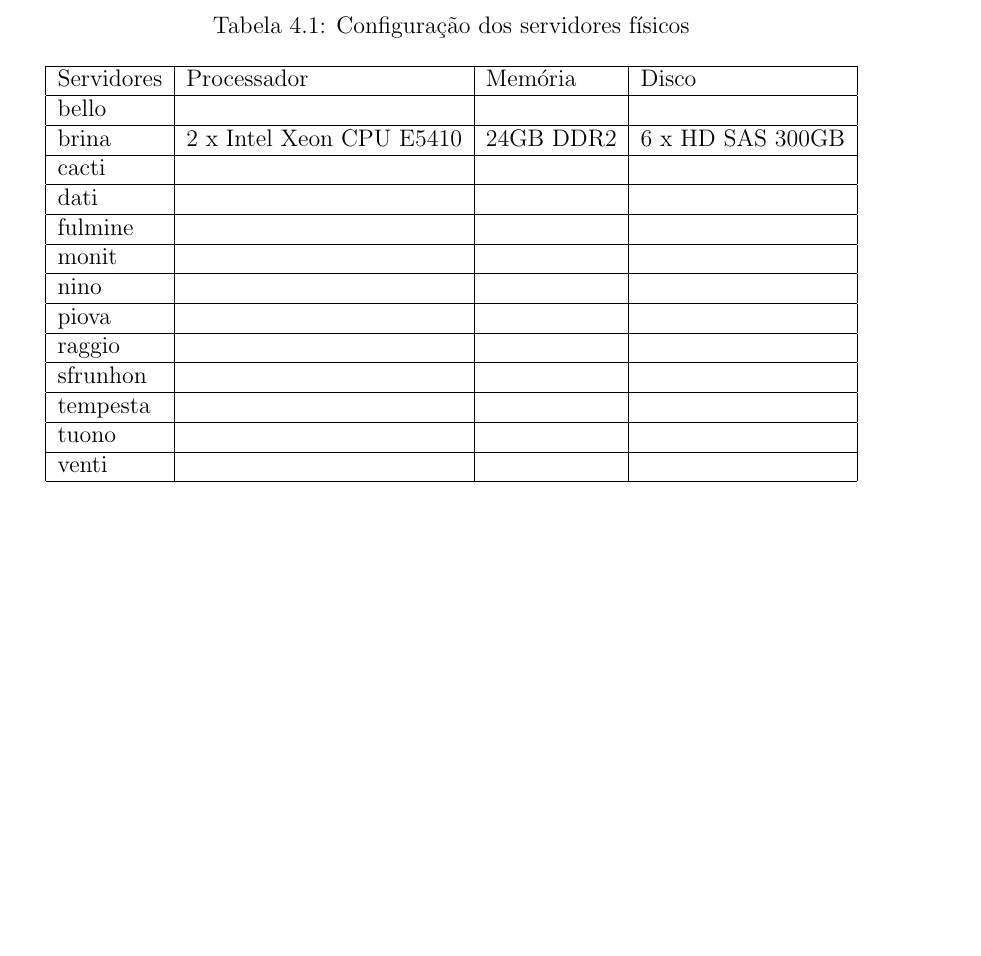
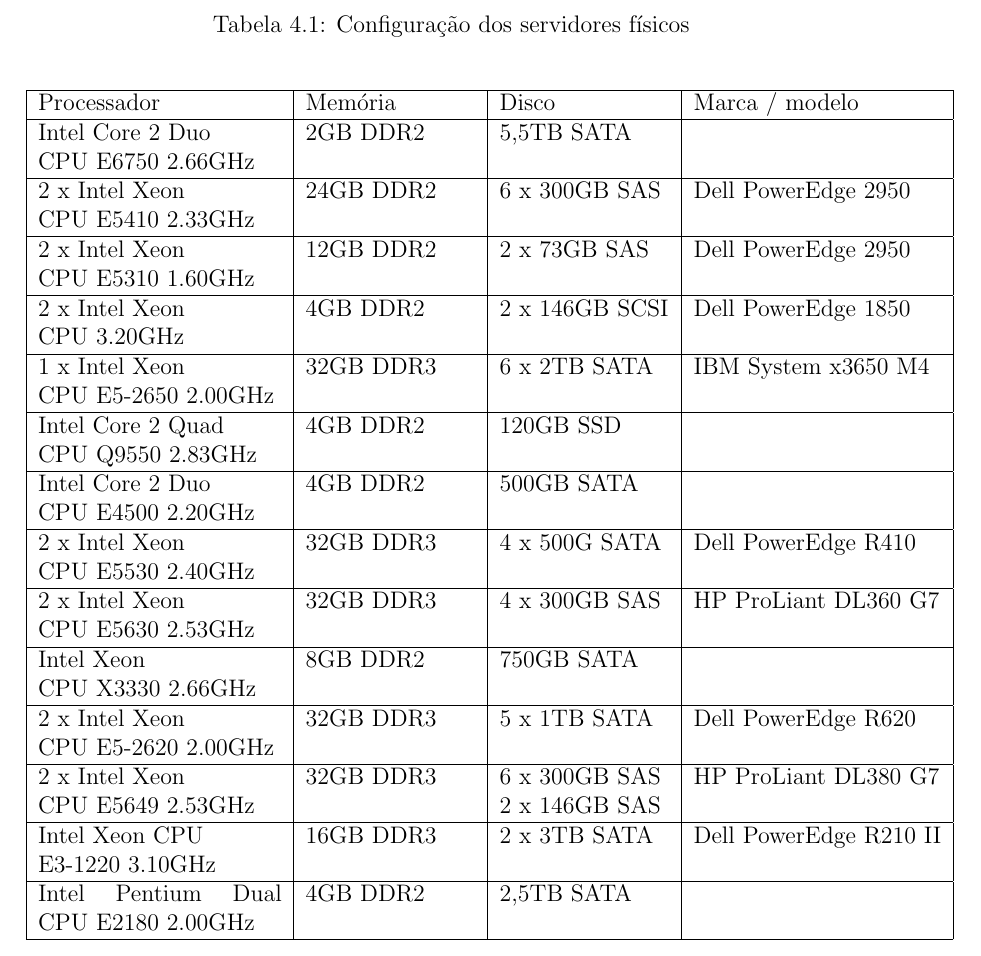
Before and after one commit to brunoemer/cluster-linux-high-availability-tcc, a LaTeX thesis (monografia/tcc.tex, which reads monografia/capitulos/capitulo4.tex): part of page 22 of 25, cut so that both start at the same text, the shorter picture padded with empty space. The pictures show the PDF file monografia/tcc.pdf that the author committed with the source.

Commit message:
Tabela estrutura fisica

```diff
--- a/monografia/capitulos/capitulo4.tex
+++ b/monografia/capitulos/capitulo4.tex
@@ -20,21 +20,22 @@
 \caption {Configuração dos servidores físicos}
 \label{tab:servfisicos}
 \begin{center}
-\begin{tabular}{|l|l|l|l|l|}\hline
-Servidores & Processador & Memória & Disco\\\hline
-bello &  &  & \\\hline
-brina & 2 x Intel Xeon CPU E5410 & 24GB DDR2 & 6 x HD SAS 300GB\\\hline
-cacti &  &  &  \\\hline
-dati &  &  & \\\hline
-fulmine &  &  & \\\hline
-monit &  &  & \\\hline
-nino &  &  & \\\hline
-piova &  &  & \\\hline
-raggio &  &  & \\\hline
-sfrunhon &  &  & \\\hline
-tempesta &  &  & \\\hline
-tuono &  &  & \\\hline
-venti &  &  & \\\hline
+\begin{tabular}{|p{4.3cm}|p{3cm}|p{3cm}|l|}\hline
+Processador & Memória & Disco & Marca / modelo\\\hline
+Intel Core 2 Duo \newline CPU E6750 2.66GHz & 2GB DDR2 & 5,5TB SATA & \\\hline
+2 x Intel Xeon \newline CPU E5410 2.33GHz & 24GB DDR2 & 6 x 300GB SAS & Dell PowerEdge 2950\\\hline
+2 x Intel Xeon \newline CPU E5310 1.60GHz & 12GB DDR2 & 2 x 73GB SAS & Dell PowerEdge 2950\\\hline
+2 x Intel Xeon \newline CPU 3.20GHz & 4GB DDR2 & 2 x 146GB SCSI & Dell PowerEdge 1850\\\hline
+1 x Intel Xeon \newline CPU E5-2650 2.00GHz & 32GB DDR3 & 6 x 2TB SATA & IBM System x3650 M4\\\hline
+Intel Core 2 Quad \newline CPU Q9550 2.83GHz & 4GB DDR2 & 120GB SSD & \\\hline
+Intel Core 2 Duo \newline CPU E4500 2.20GHz & 4GB DDR2 & 500GB SATA & \\\hline
+2 x Intel Xeon \newline CPU E5530 2.40GHz & 32GB DDR3 & 4 x 500G SATA & Dell PowerEdge R410\\\hline
+2 x  Intel Xeon \newline CPU E5630 2.53GHz & 32GB DDR3 & 4 x 300GB SAS & HP ProLiant DL360 G7\\\hline
+Intel Xeon \newline CPU X3330 2.66GHz & 8GB DDR2 & 750GB SATA & \\\hline
+2 x Intel Xeon \newline CPU E5-2620 2.00GHz & 32GB DDR3 & 5 x 1TB SATA & Dell PowerEdge R620\\\hline
+2 x Intel Xeon \newline CPU E5649 2.53GHz & 32GB DDR3 & 6 x 300GB SAS \newline 2 x 146GB SAS & HP ProLiant DL380 G7\\\hline
+Intel Xeon CPU \newline E3-1220 3.10GHz & 16GB DDR3 & 2 x 3TB SATA & Dell PowerEdge R210 II\\\hline
+Intel Pentium Dual CPU E2180 2.00GHz & 4GB DDR2 & 2,5TB SATA & \\\hline
 \end{tabular}
 \end{center}
 \end{table}
```
Also changed, not shown: monografia/tcc.tex (+4 -0 lines), monografia/tcc.pdf, 3 other files.
